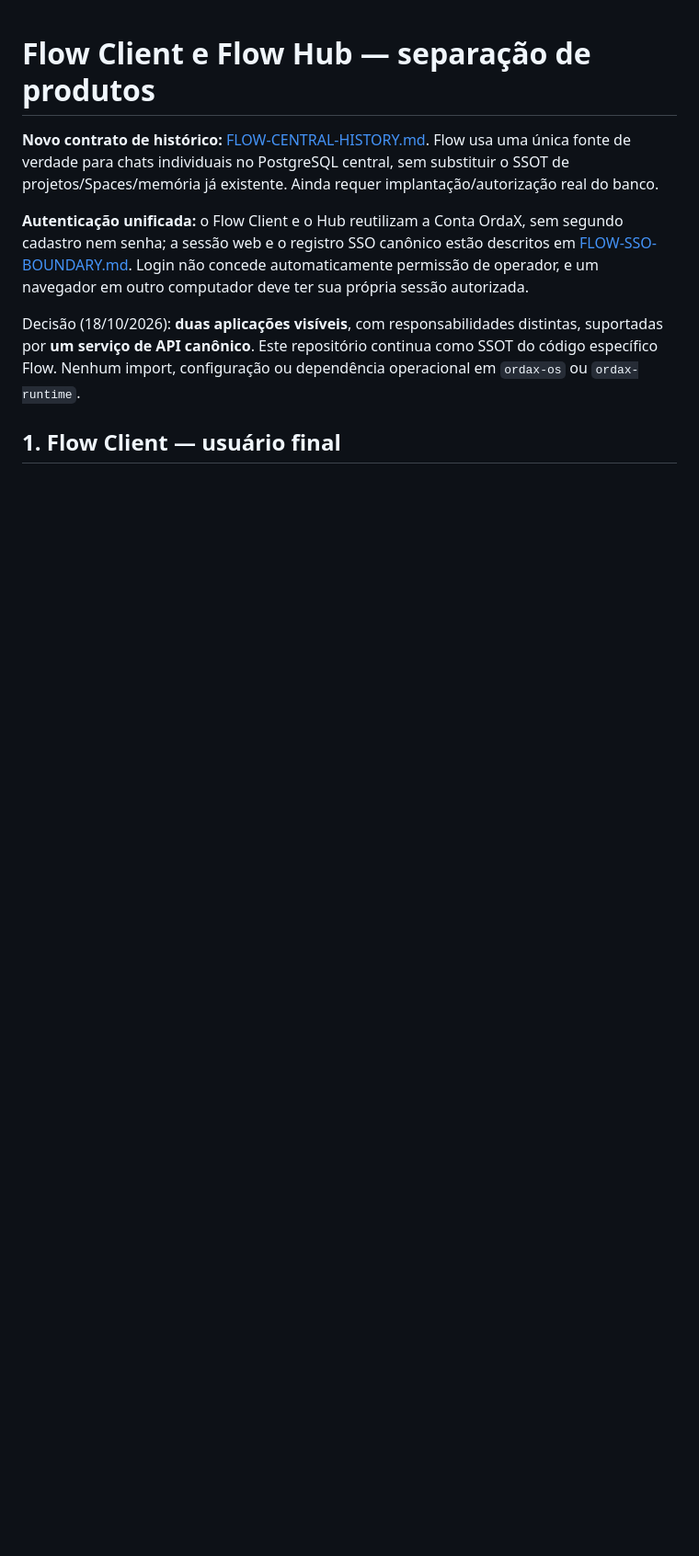
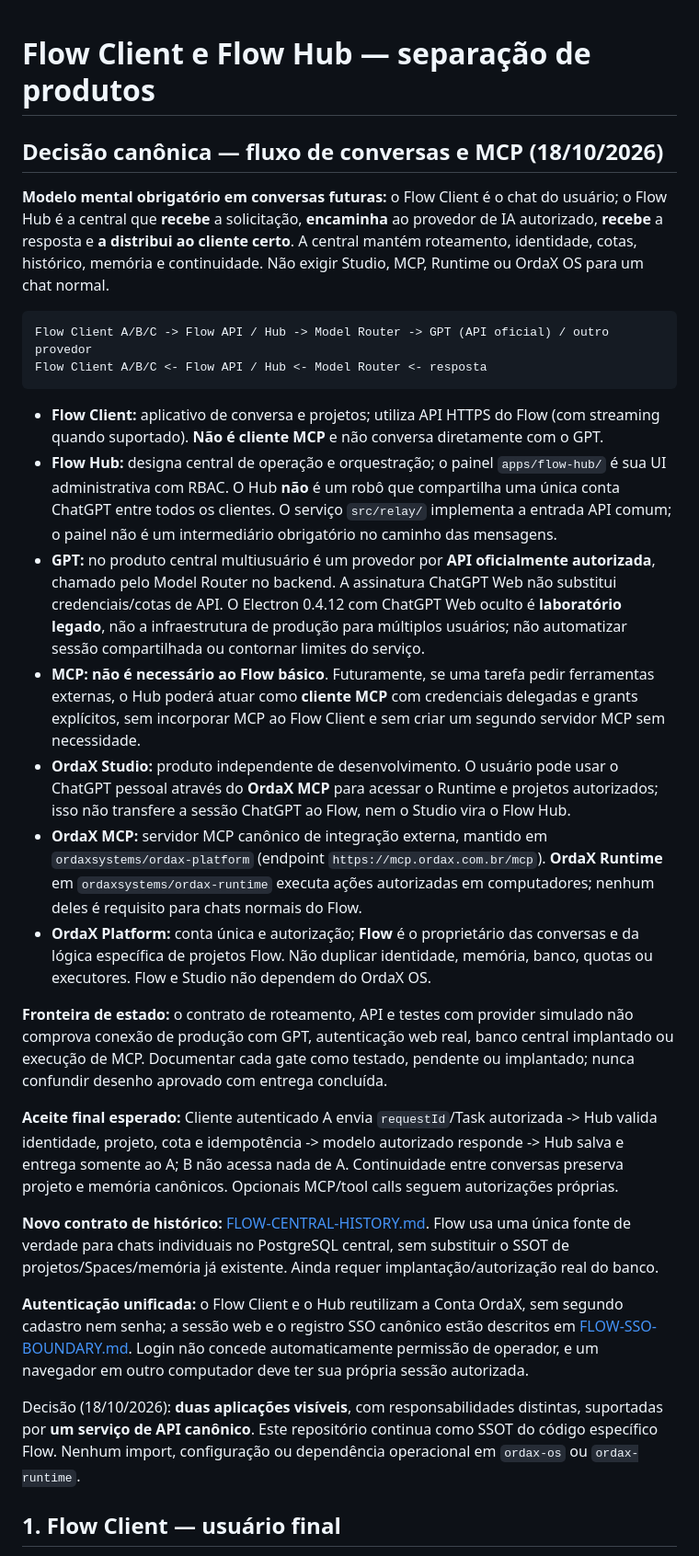
Before and after one commit to ordaxsystems/ordax-flow, a Markdown page: docs/FLOW-CLIENT-HUB.md, the part around the change. Shown at 92% size. Rendered like a GitHub page; blank space fills up the shorter version.

Commit message:
docs(flow): clarify Hub relay, API providers and optional MCP boundaries

````diff
--- a/docs/FLOW-CLIENT-HUB.md
+++ b/docs/FLOW-CLIENT-HUB.md
@@ -1,4 +1,25 @@
 # Flow Client e Flow Hub — separação de produtos
+
+## Decisão canônica — fluxo de conversas e MCP (18/10/2026)
+
+**Modelo mental obrigatório em conversas futuras:** o Flow Client é o chat do usuário; o Flow Hub é a central que **recebe** a solicitação, **encaminha** ao provedor de IA autorizado, **recebe** a resposta e **a distribui ao cliente certo**. A central mantém roteamento, identidade, cotas, histórico, memória e continuidade. Não exigir Studio, MCP, Runtime ou OrdaX OS para um chat normal.
+
+```text
+Flow Client A/B/C -> Flow API / Hub -> Model Router -> GPT (API oficial) / outro provedor
+Flow Client A/B/C <- Flow API / Hub <- Model Router <- resposta
+```
+
+- **Flow Client:** aplicativo de conversa e projetos; utiliza API HTTPS do Flow (com streaming quando suportado). **Não é cliente MCP** e não conversa diretamente com o GPT.
+- **Flow Hub:** designa central de operação e orquestração; o painel `apps/flow-hub/` é sua UI administrativa com RBAC. O Hub **não** é um robô que compartilha uma única conta ChatGPT entre todos os clientes. O serviço `src/relay/` implementa a entrada API comum; o painel não é um intermediário obrigatório no caminho das mensagens.
+- **GPT:** no produto central multiusuário é um provedor por **API oficialmente autorizada**, chamado pelo Model Router no backend. A assinatura ChatGPT Web não substitui credenciais/cotas de API. O Electron 0.4.12 com ChatGPT Web oculto é **laboratório legado**, não a infraestrutura de produção para múltiplos usuários; não automatizar sessão compartilhada ou contornar limites do serviço.
+- **MCP:** **não é necessário ao Flow básico**. Futuramente, se uma tarefa pedir ferramentas externas, o Hub poderá atuar como **cliente MCP** com credenciais delegadas e grants explícitos, sem incorporar MCP ao Flow Client e sem criar um segundo servidor MCP sem necessidade.
+- **OrdaX Studio:** produto independente de desenvolvimento. O usuário pode usar o ChatGPT pessoal através do **OrdaX MCP** para acessar o Runtime e projetos autorizados; isso não transfere a sessão ChatGPT ao Flow, nem o Studio vira o Flow Hub.
+- **OrdaX MCP:** servidor MCP canônico de integração externa, mantido em `ordaxsystems/ordax-platform` (endpoint `https://mcp.ordax.com.br/mcp`). **OrdaX Runtime** em `ordaxsystems/ordax-runtime` executa ações autorizadas em computadores; nenhum deles é requisito para chats normais do Flow.
+- **OrdaX Platform:** conta única e autorização; **Flow** é o proprietário das conversas e da lógica específica de projetos Flow. Não duplicar identidade, memória, banco, quotas ou executores. Flow e Studio não dependem do OrdaX OS.
+
+**Fronteira de estado:** o contrato de roteamento, API e testes com provider simulado não comprova conexão de produção com GPT, autenticação web real, banco central implantado ou execução de MCP. Documentar cada gate como testado, pendente ou implantado; nunca confundir desenho aprovado com entrega concluída.
+
+**Aceite final esperado:** Cliente autenticado A envia `requestId`/Task autorizada -> Hub valida identidade, projeto, cota e idempotência -> modelo autorizado responde -> Hub salva e entrega somente ao A; B não acessa nada de A. Continuidade entre conversas preserva projeto e memória canônicos. Opcionais MCP/tool calls seguem autorizações próprias.
 
 **Novo contrato de histórico:** [FLOW-CENTRAL-HISTORY.md](FLOW-CENTRAL-HISTORY.md). Flow usa uma única fonte de verdade para chats individuais no PostgreSQL central, sem substituir o SSOT de projetos/Spaces/memória já existente. Ainda requer implantação/autorização real do banco.
 
````
